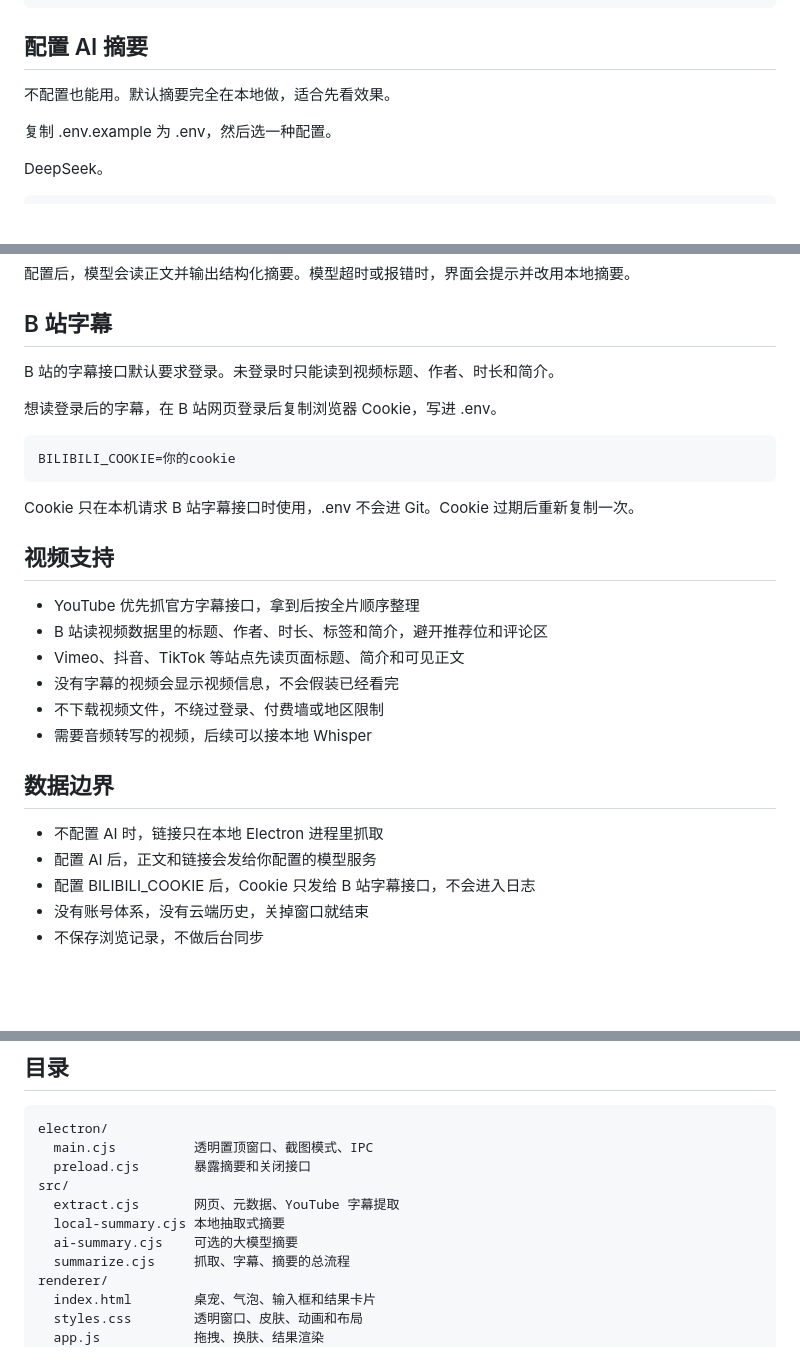
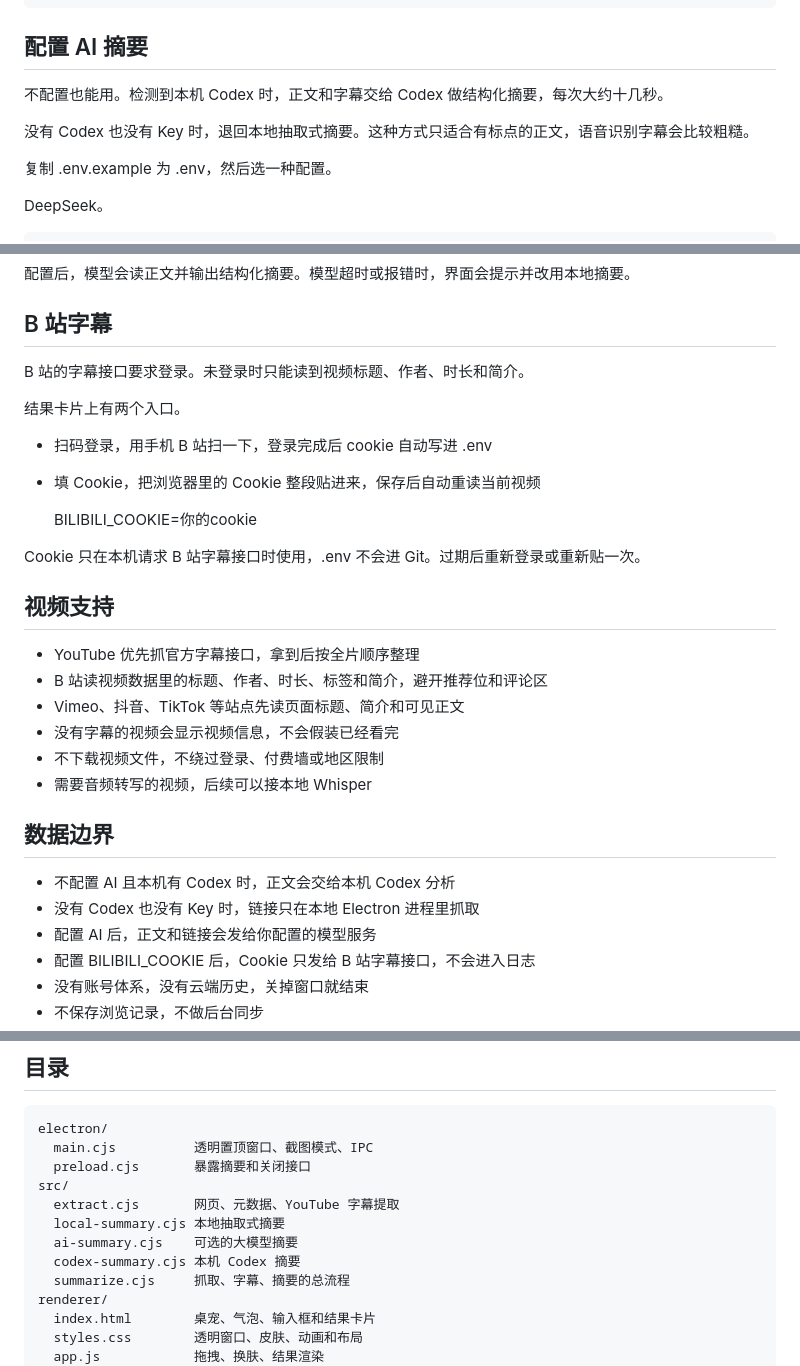
Before and after one commit to pzx1253342437-dot/codex-pet, a Markdown page: README.md, 3 parts joined by grey strips. Drawn GitHub-style; blank space fills up the shorter version.

```diff
--- a/README.md
+++ b/README.md
@@ -53,7 +62,9 @@
 
 ## 配置 AI 摘要
 
-不配置也能用。默认摘要完全在本地做，适合先看效果。
+不配置也能用。检测到本机 Codex 时，正文和字幕交给 Codex 做结构化摘要，每次大约十几秒。
+
+没有 Codex 也没有 Key 时，退回本地抽取式摘要。这种方式只适合有标点的正文，语音识别字幕会比较粗糙。
 
 复制 .env.example 为 .env，然后选一种配置。
 
@@ -77,13 +88,16 @@ OpenAI 官方接口。
 
 ## B 站字幕
 
-B 站的字幕接口默认要求登录。未登录时只能读到视频标题、作者、时长和简介。
+B 站的字幕接口要求登录。未登录时只能读到视频标题、作者、时长和简介。
 
-想读登录后的字幕，在 B 站网页登录后复制浏览器 Cookie，写进 .env。
+结果卡片上有两个入口。
+
+- 扫码登录，用手机 B 站扫一下，登录完成后 cookie 自动写进 .env
+- 填 Cookie，把浏览器里的 Cookie 整段贴进来，保存后自动重读当前视频
 
     BILIBILI_COOKIE=你的cookie
 
-Cookie 只在本机请求 B 站字幕接口时使用，.env 不会进 Git。Cookie 过期后重新复制一次。
+Cookie 只在本机请求 B 站字幕接口时使用，.env 不会进 Git。过期后重新登录或重新贴一次。
 
 ## 视频支持
 
@@ -96,7 +110,8 @@ Cookie 只在本机请求 B 站字幕接口时使用，.env 不会进 Git。Cook
 
 ## 数据边界
 
-- 不配置 AI 时，链接只在本地 Electron 进程里抓取
+- 不配置 AI 且本机有 Codex 时，正文会交给本机 Codex 分析
+- 没有 Codex 也没有 Key 时，链接只在本地 Electron 进程里抓取
 - 配置 AI 后，正文和链接会发给你配置的模型服务
 - 配置 BILIBILI_COOKIE 后，Cookie 只发给 B 站字幕接口，不会进入日志
 - 没有账号体系，没有云端历史，关掉窗口就结束
@@ -112,6 +127,7 @@ Cookie 只在本机请求 B 站字幕接口时使用，.env 不会进 Git。Cook
       extract.cjs       网页、元数据、YouTube 字幕提取
       local-summary.cjs 本地抽取式摘要
       ai-summary.cjs    可选的大模型摘要
+      codex-summary.cjs 本机 Codex 摘要
       summarize.cjs     抓取、字幕、摘要的总流程
     renderer/
       index.html        桌宠、气泡、输入框和结果卡片
```
Also changed, not shown: other parts of README.md (+11 -2 lines), docs/pet-live.png, docs/pet-result.png, docs/pet.png, 12 other files.
